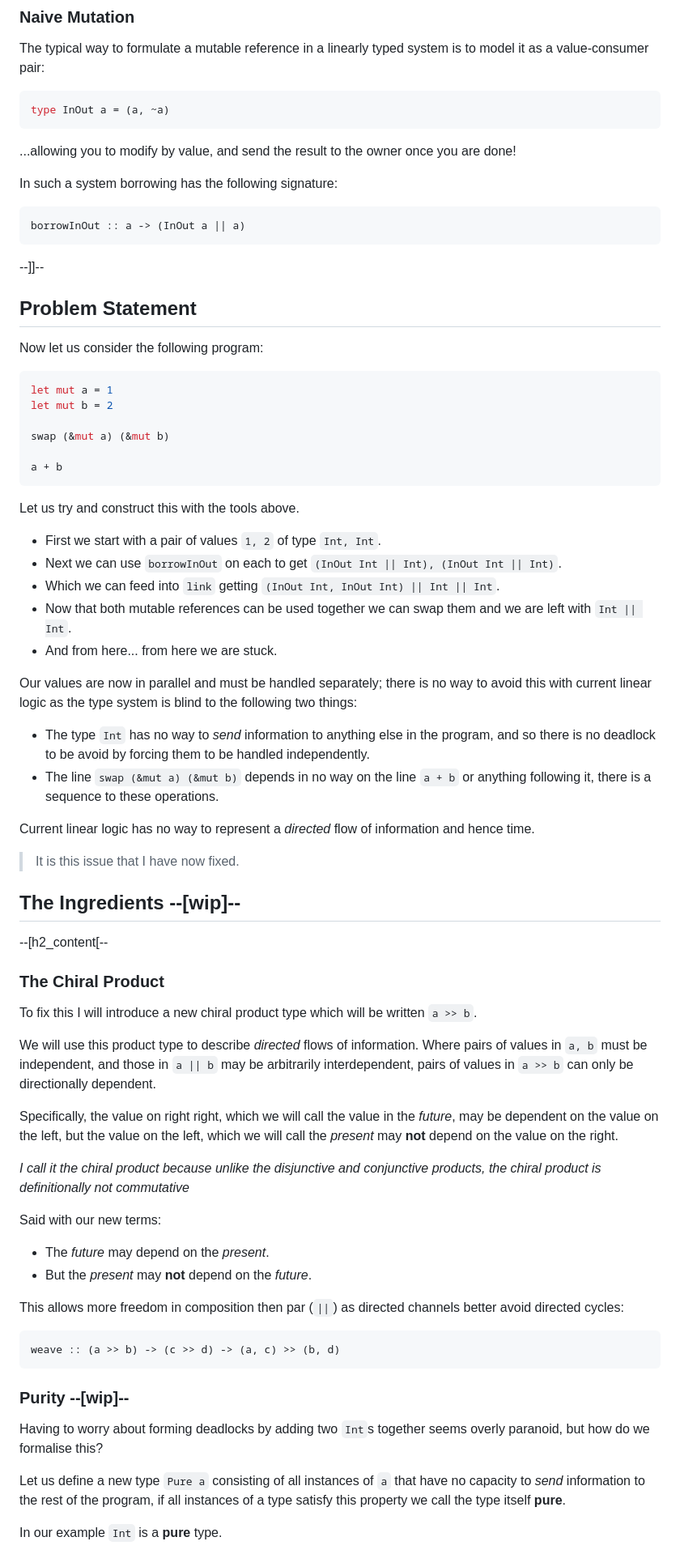
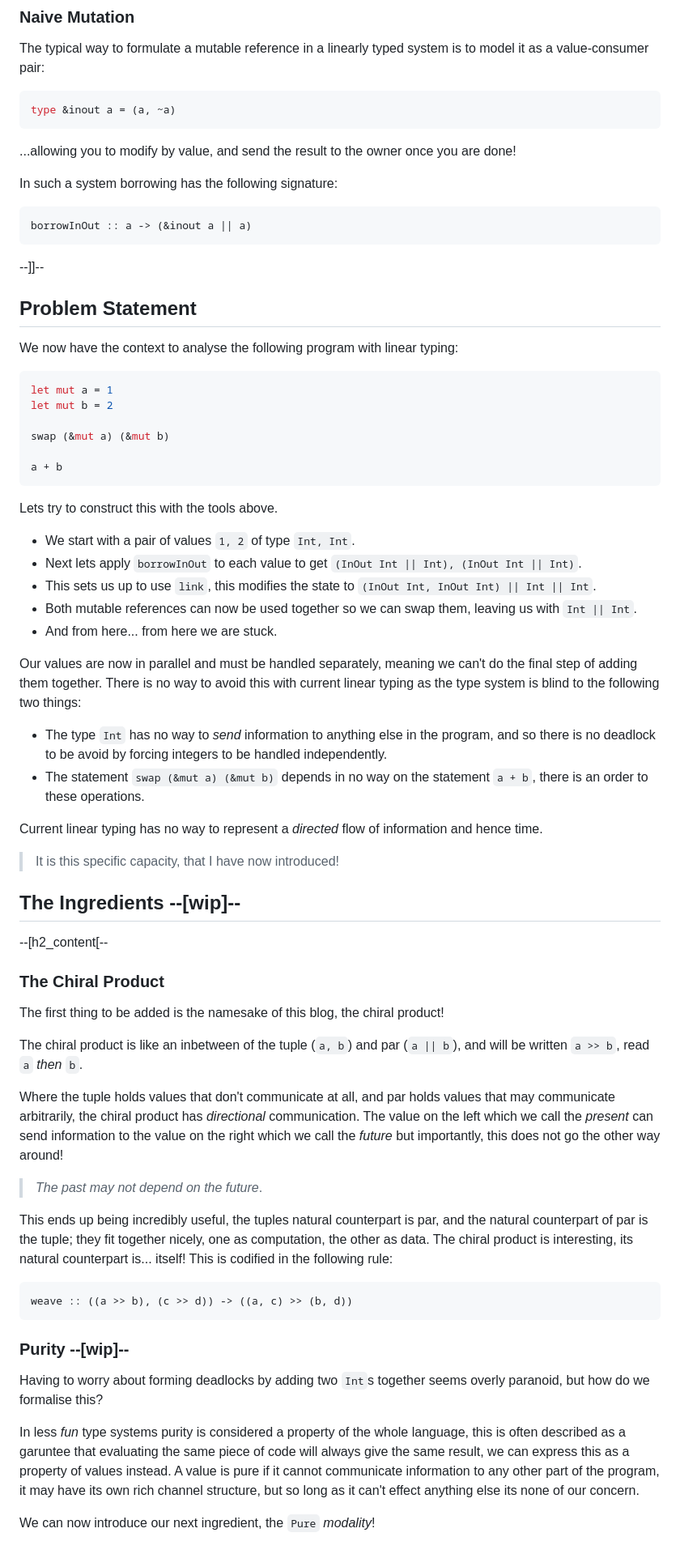
Before and after one commit to Vi-Kitten/personal-site, a Markdown page: content/blogs/the-chiral-product.md, the part around one of its changes. Shown at 81% size. Drawn GitHub-style.

Commit message:
nearly there

````diff
--- a/content/blogs/the-chiral-product.md
+++ b/content/blogs/the-chiral-product.md
@@ -173,21 +177,21 @@ Although it lacks the ability to be polled in custom ways.
 
 The typical way to formulate a mutable reference in a linearly typed system is to model it as a value-consumer pair:
 ```hs
-type InOut a = (a, ~a)
+type &inout a = (a, ~a)
 ```
 
 ...allowing you to modify by value, and send the result to the owner once you are done!
 
 In such a system borrowing has the following signature:
 ```hs
-borrowInOut :: a -> (InOut a || a)
+borrowInOut :: a -> (&inout a || a)
 ```
 
 --]]--
 
 ## Problem Statement
 
-Now let us consider the following program:
+We now have the context to analyse the following program with linear typing:
 ```rs
 let mut a = 1
 let mut b = 2
@@ -197,22 +201,23 @@ swap (&mut a) (&mut b)
 a + b
 ```
 
-Let us try and construct this with the tools above.
+Lets try to construct this with the tools above.
 
-- First we start with a pair of values `1, 2` of type `Int, Int`.
-- Next we can use `borrowInOut` on each to get `(InOut Int || Int), (InOut Int || Int)`.
-- Which we can feed into `link` getting `(InOut Int, InOut Int) || Int || Int`.
-- Now that both mutable references can be used together we can swap them and we are left with `Int || Int`.
+- We start with a pair of values `1, 2` of type `Int, Int`.
+- Next lets apply `borrowInOut` to each value to get `(InOut Int || Int), (InOut Int || Int)`.
+- This sets us up to use `link`, this modifies the state to `(InOut Int, InOut Int) || Int || Int`.
+- Both mutable references can now be used together so we can swap them, leaving us with `Int || Int`.
 - And from here... from here we are stuck.
 
-Our values are now in parallel and must be handled separately; there is no way to avoid this with current linear logic as the type system is blind to the following two things:
+Our values are now in parallel and must be handled separately, meaning we can't do the final step of adding them together.
+There is no way to avoid this with current linear typing as the type system is blind to the following two things:
 
-- The type `Int` has no way to *send* information to anything else in the program, and so there is no deadlock to be avoid by forcing them to be handled independently.
-- The line `swap (&mut a) (&mut b)` depends in no way on the line `a + b` or anything following it, there is a sequence to these operations.
+- The type `Int` has no way to *send* information to anything else in the program, and so there is no deadlock to be avoid by forcing integers to be handled independently.
+- The statement `swap (&mut a) (&mut b)` depends in no way on the statement `a + b`, there is an order to these operations.
 
-Current linear logic has no way to represent a *directed* flow of information and hence time.
+Current linear typing has no way to represent a *directed* flow of information and hence time.
 
-> It is this issue that I have now fixed.
+> It is this specific capacity, that I have now introduced!
 
 ## The Ingredients --[wip]--
 
@@ -220,30 +225,27 @@ Current linear logic has no way to represent a *directed* flow of information an
 
 ### The Chiral Product
 
-To fix this I will introduce a new chiral product type which will be written `a >> b`.
+The first thing to be added is the namesake of this blog, the chiral product!
 
-We will use this product type to describe *directed* flows of information. Where pairs of values in `a, b` must be independent, and those in `a || b` may be arbitrarily interdependent, pairs of values in `a >> b` can only be directionally dependent.
+The chiral product is like an inbetween of the tuple (`a, b`) and par (`a || b`), and will be written `a >> b`, read `a` *then* `b`.
 
-Specifically, the value on right right, which we will call the value in the *future*, may be dependent on the value on the left,
-but the value on the left, which we will call the *present* may **not** depend on the value on the right.
+Where the tuple holds values that don't communicate at all, and par holds values that may communicate arbitrarily, the chiral product has *directional* communication.
+The value on the left which we call the *present* can send information to the value on the right which we call the *future* but importantly, this does not go the other way around!
 
-*I call it the chiral product because unlike the disjunctive and conjunctive products, the chiral product is definitionally not commutative*
+> *The past may not depend on the future*.
 
-Said with our new terms:
-
-- The *future* may depend on the *present*.
-- But the *present* may **not** depend on the *future*.
-
-This allows more freedom in composition then par (`||`) as directed channels better avoid directed cycles:
+This ends up being incredibly useful, the tuples natural counterpart is par, and the natural counterpart of par is the tuple; they fit together nicely, one as computation, the other as data.
+The chiral product is interesting, its natural counterpart is... itself! This is codified in the following rule:
 ```hs
-weave :: (a >> b) -> (c >> d) -> (a, c) >> (b, d)
+weave :: ((a >> b), (c >> d)) -> ((a, c) >> (b, d))
 ```
 
 ### Purity --[wip]--
 
 Having to worry about forming deadlocks by adding two `Int`s together seems overly paranoid, but how do we formalise this?
 
-Let us define a new type `Pure a` consisting of all instances of `a` that have no capacity to *send* information to the rest of the program, if all instances of a type satisfy this property we call the type itself **pure**.
+In less *fun* type systems purity is considered a property of the whole language, this is often described as a garuntee that evaluating the same piece of code will always give the same result, we can express this as a property of values instead.
+A value is pure if it cannot communicate information to any other part of the program, it may have its own rich channel structure, but so long as it can't effect anything else its none of our concern.
 
-In our example `Int` is a **pure** type.
+We can now introduce our next ingredient, the `Pure` *modality*!
 
````
Also changed, not shown: other parts of content/blogs/the-chiral-product.md (+81 -56 lines).
